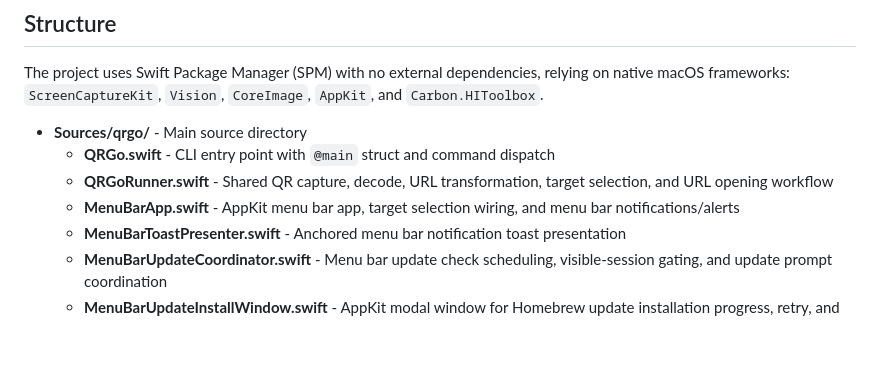
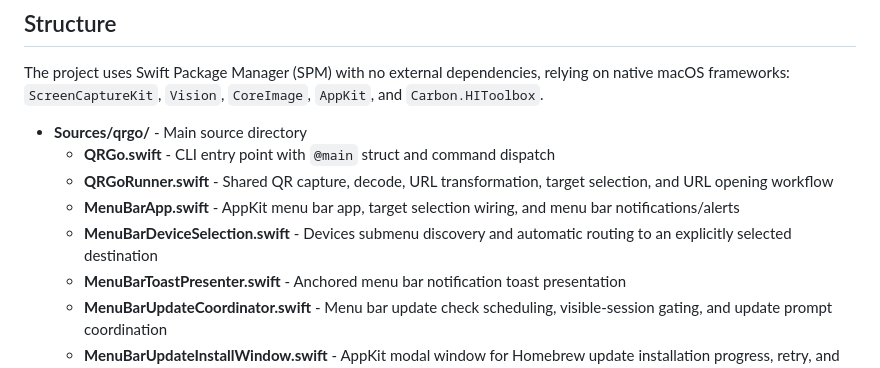
Before and after one commit to block/qrgo, a Markdown page: AGENTS.md, the part around the change. Rendered like a GitHub page; blank space fills up the shorter version.

```diff
--- a/AGENTS.md
+++ b/AGENTS.md
@@ -75,6 +75,7 @@ The project uses Swift Package Manager (SPM) with no external dependencies, rely
   - **QRGo.swift** - CLI entry point with `@main` struct and command dispatch
   - **QRGoRunner.swift** - Shared QR capture, decode, URL transformation, target selection, and URL opening workflow
   - **MenuBarApp.swift** - AppKit menu bar app, target selection wiring, and menu bar notifications/alerts
+  - **MenuBarDeviceSelection.swift** - Devices submenu discovery and automatic routing to an explicitly selected destination
   - **MenuBarToastPresenter.swift** - Anchored menu bar notification toast presentation
   - **MenuBarUpdateCoordinator.swift** - Menu bar update check scheduling, visible-session gating, and update prompt coordination
   - **MenuBarUpdateInstallWindow.swift** - AppKit modal window for Homebrew update installation progress, retry, and restart prompt
```
Also changed, not shown: README.md (+4 -0 lines), docs/images/devices-menu.png (added), 5 other files.
